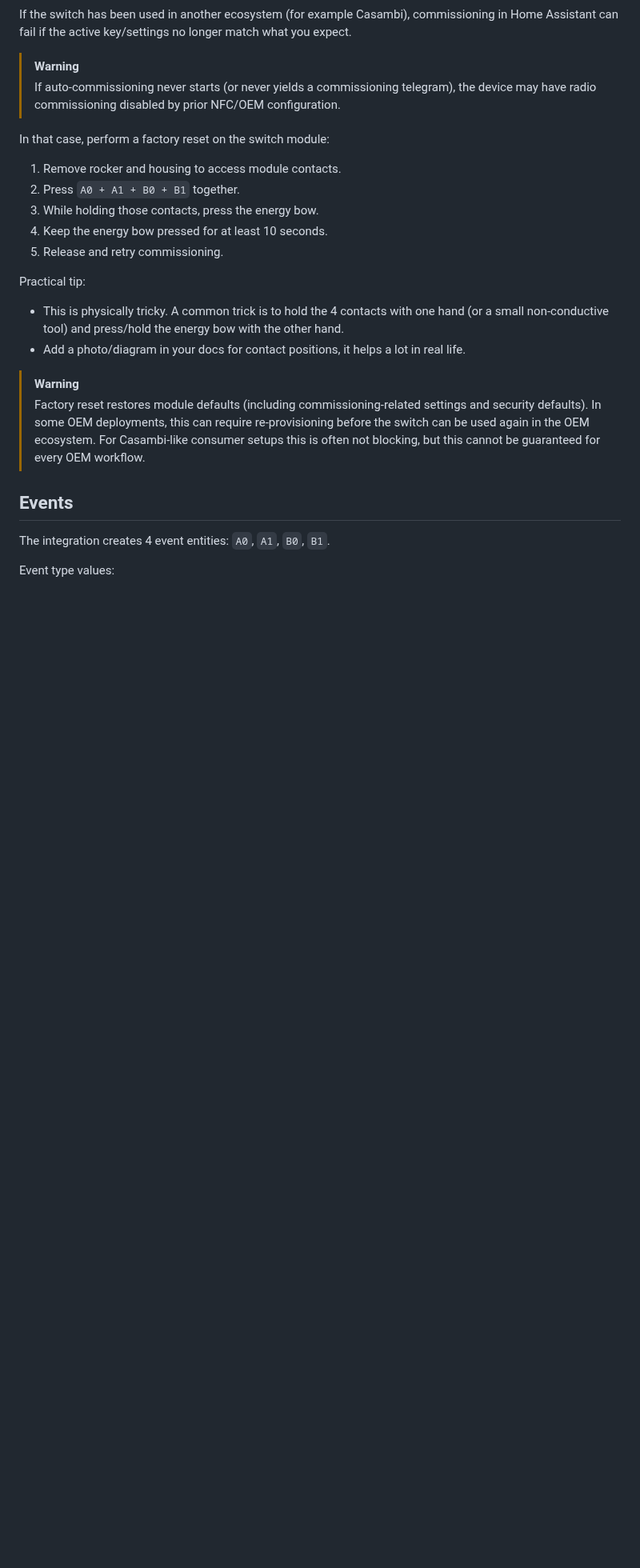
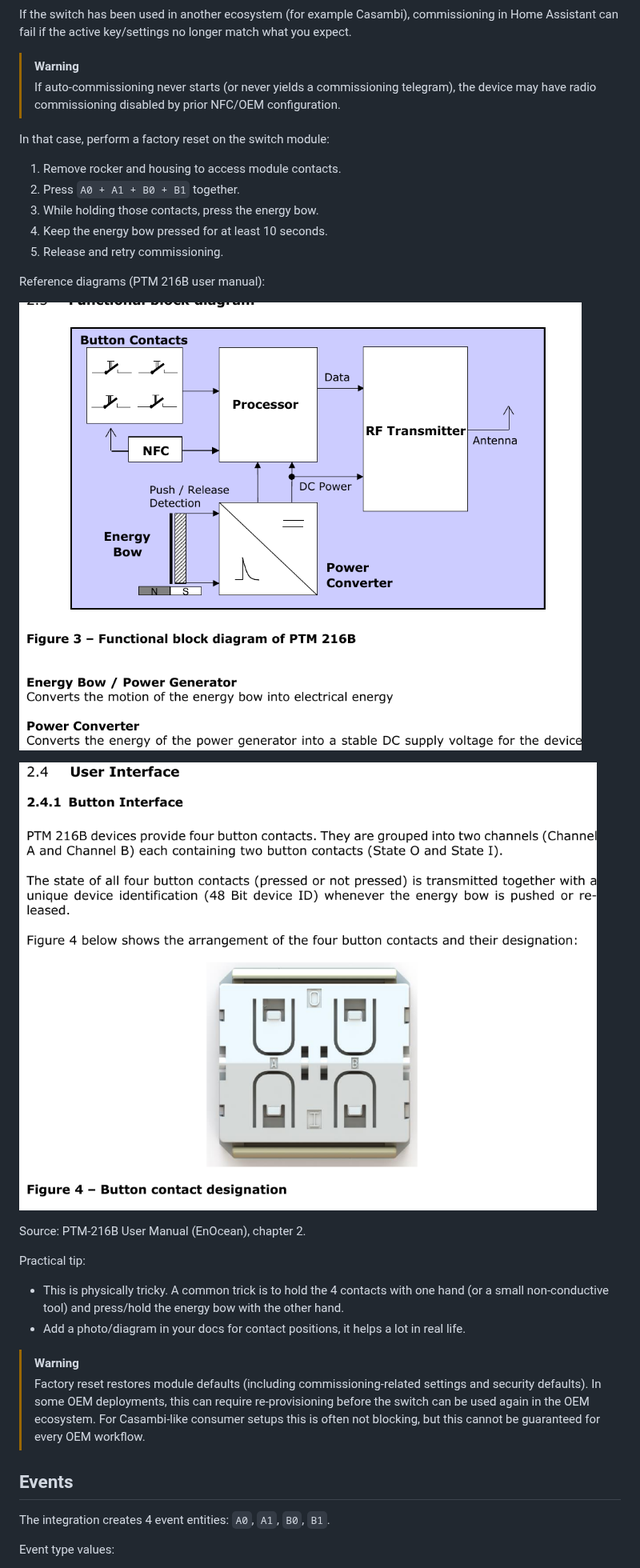
Before and after one commit to Superkikim/enocean-ble, a Markdown page: README.md, the part around the change. Shown at 80% size. GitHub-like rendering; pictures changed too: assets/docs/ptm216b-button-designation.png (added), assets/docs/ptm216b-functional-diagram.png (added); blank space fills up the shorter version.

Commit message:
docs: add PTM216B reference diagrams for commissioning and reset

```diff
--- a/README.md
+++ b/README.md
@@ -129,6 +129,14 @@ In that case, perform a factory reset on the switch module:
 4. Keep the energy bow pressed for at least 10 seconds.
 5. Release and retry commissioning.
 
+Reference diagrams (PTM 216B user manual):
+
+![PTM 216B functional block diagram (energy bow, button contacts, NFC)](assets/docs/ptm216b-functional-diagram.png)
+
+![PTM 216B button contact designation (A0/A1/B0/B1)](assets/docs/ptm216b-button-designation.png)
+
+Source: PTM-216B User Manual (EnOcean), chapter 2.
+
 Practical tip:
 - This is physically tricky. A common trick is to hold the 4 contacts with one hand (or a small non-conductive tool) and press/hold the energy bow with the other hand.
 - Add a photo/diagram in your docs for contact positions, it helps a lot in real life.
```
Also changed, not shown: assets/docs/ptm216b-factory-reset.png (added).
